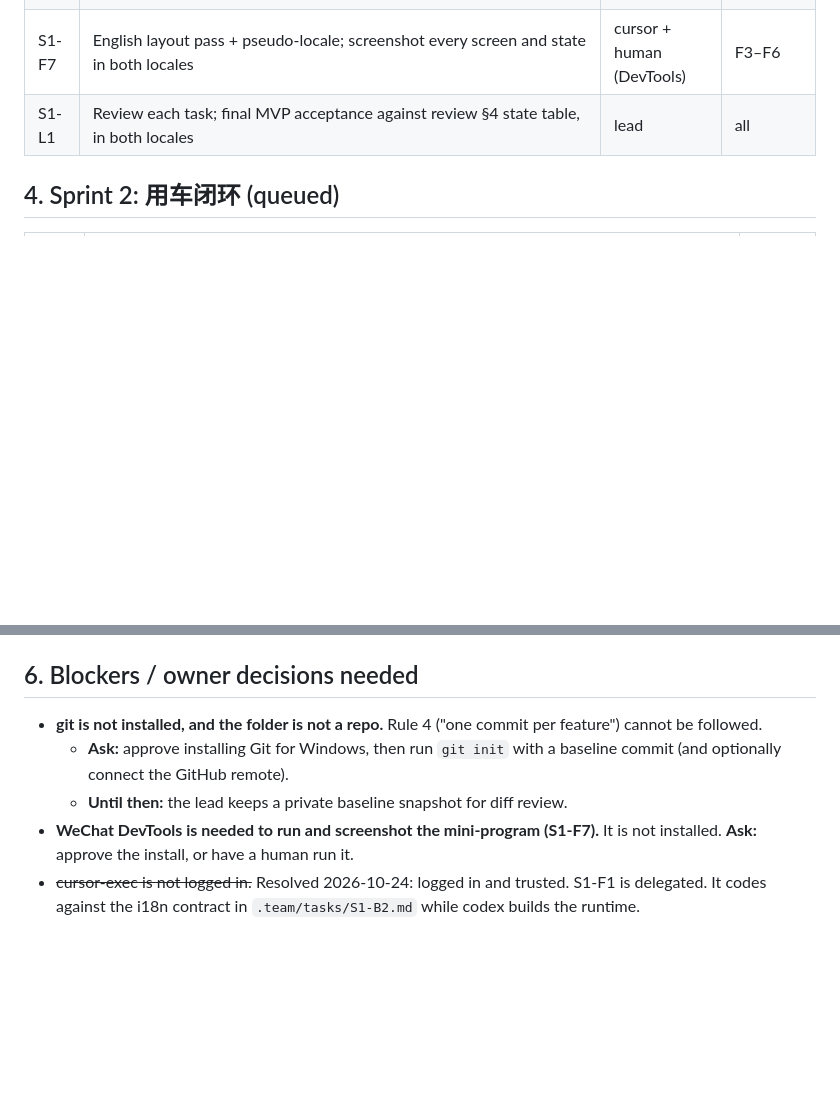
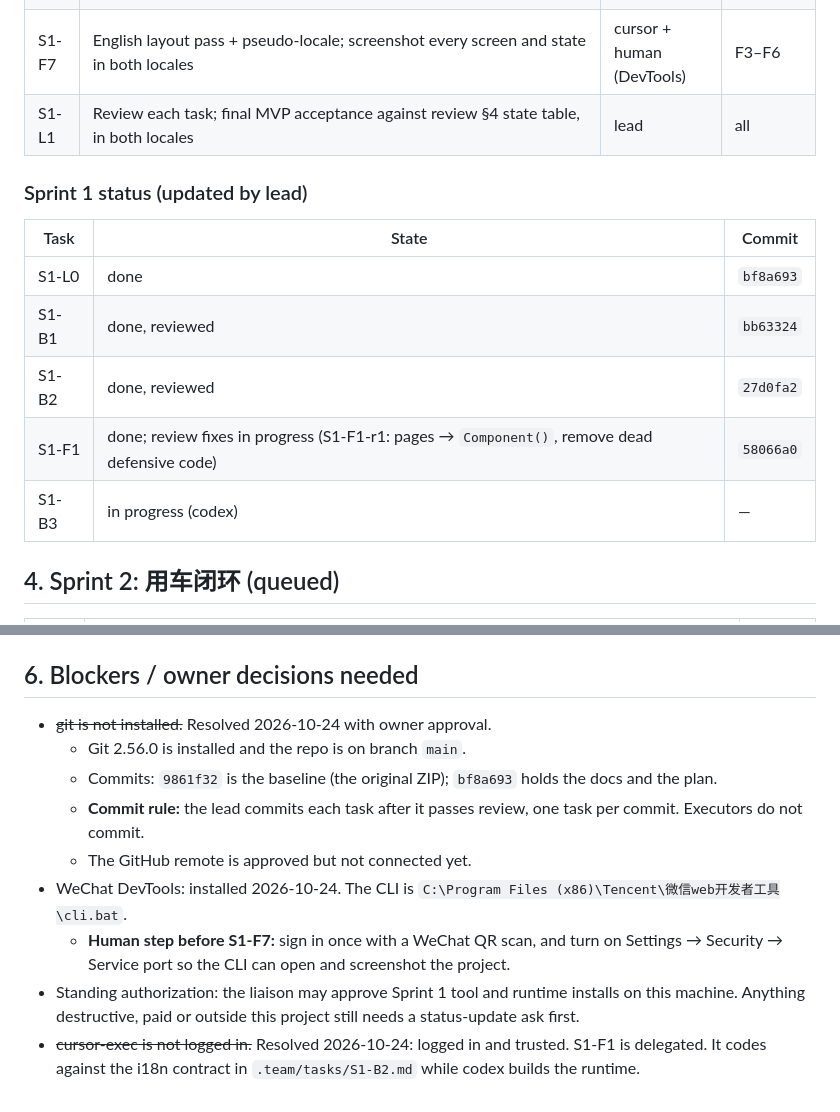
Before and after one commit to zxas5657-lgtm/corp-admin-miniapp, a Markdown page: PLAN.md, 2 parts joined by grey strips. Drawn GitHub-style; blank space fills up the shorter version.

Commit message:
PLAN: install notes, Sprint 1 status table

```diff
--- a/PLAN.md
+++ b/PLAN.md
@@ -100,6 +100,16 @@ Order matters. B-tasks unblock F-tasks. **Every task passes the gates in §5 bef
 | S1-F7 | English layout pass + pseudo-locale; screenshot every screen and state in both locales | cursor + human (DevTools) | F3–F6 |
 | S1-L1 | Review each task; final MVP acceptance against review §4 state table, in both locales | lead | all |
 
+### Sprint 1 status (updated by lead)
+
+| Task | State | Commit |
+| --- | --- | --- |
+| S1-L0 | done | `bf8a693` |
+| S1-B1 | done, reviewed | `bb63324` |
+| S1-B2 | done, reviewed | `27d0fa2` |
+| S1-F1 | done; review fixes in progress (S1-F1-r1: pages → `Component()`, remove dead defensive code) | `58066a0` |
+| S1-B3 | in progress (codex) | — |
+
 ## 4. Sprint 2: 用车闭环 (queued)
 
 | # | Task | Owner |
@@ -124,8 +134,12 @@ P2 items (contrast details, touch targets, spacing scale, toast vs. banner rule,
 
 ## 6. Blockers / owner decisions needed
 
-- **git is not installed, and the folder is not a repo.** Rule 4 ("one commit per feature") cannot be followed.
-  - **Ask:** approve installing Git for Windows, then run `git init` with a baseline commit (and optionally connect the GitHub remote).
-  - **Until then:** the lead keeps a private baseline snapshot for diff review.
-- **WeChat DevTools is needed to run and screenshot the mini-program (S1-F7).** It is not installed. **Ask:** approve the install, or have a human run it.
+- ~~git is not installed.~~ Resolved 2026-10-24 with owner approval.
+  - Git 2.56.0 is installed and the repo is on branch `main`.
+  - Commits: `9861f32` is the baseline (the original ZIP); `bf8a693` holds the docs and the plan.
+  - **Commit rule:** the lead commits each task after it passes review, one task per commit. Executors do not commit.
+  - The GitHub remote is approved but not connected yet.
+- WeChat DevTools: installed 2026-10-24. The CLI is `C:\Program Files (x86)\Tencent\微信web开发者工具\cli.bat`.
+  - **Human step before S1-F7:** sign in once with a WeChat QR scan, and turn on Settings → Security → Service port so the CLI can open and screenshot the project.
+- Standing authorization: the liaison may approve Sprint 1 tool and runtime installs on this machine. Anything destructive, paid or outside this project still needs a status-update ask first.
 - ~~cursor-exec is not logged in.~~ Resolved 2026-10-24: logged in and trusted. S1-F1 is delegated. It codes against the i18n contract in `.team/tasks/S1-B2.md` while codex builds the runtime.
```
